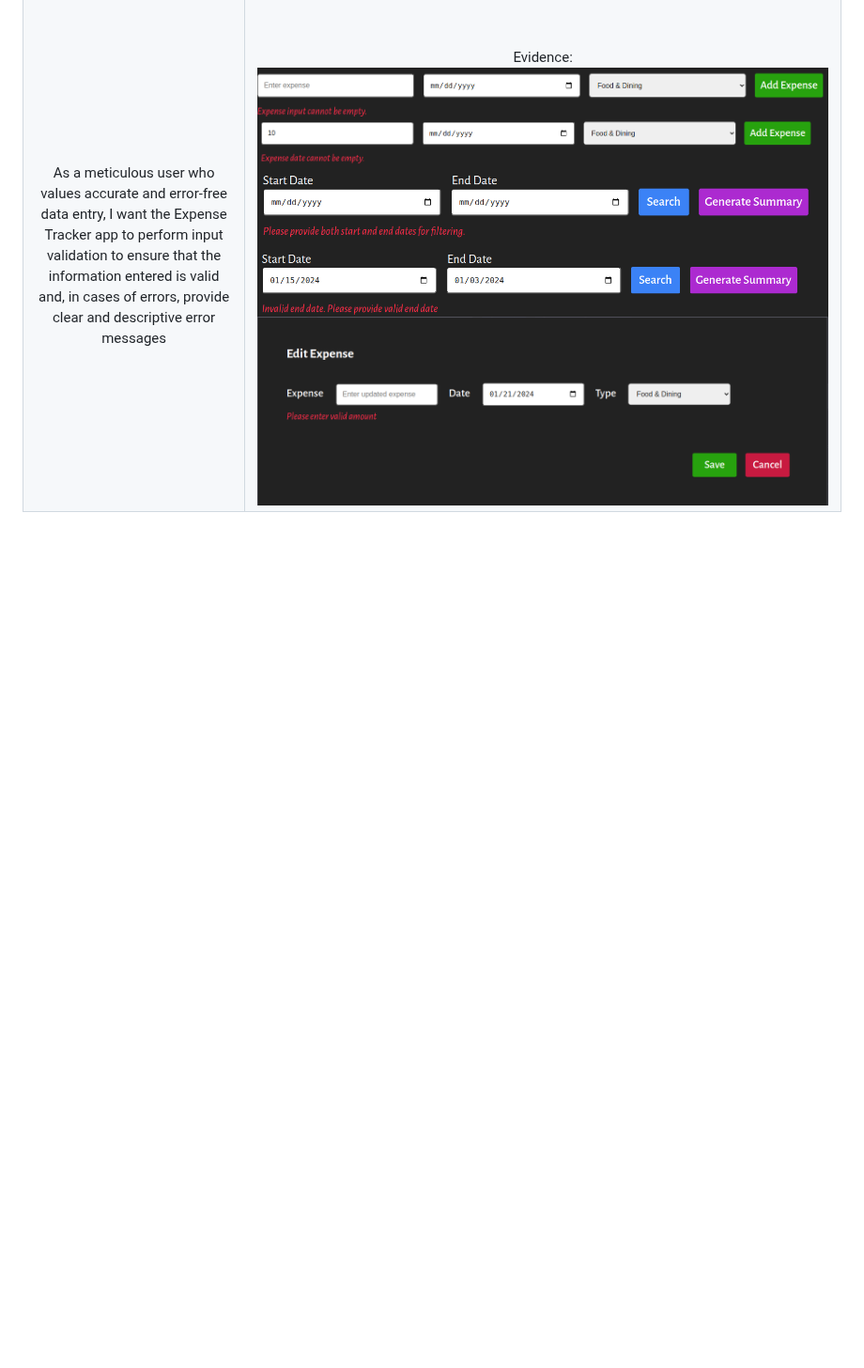
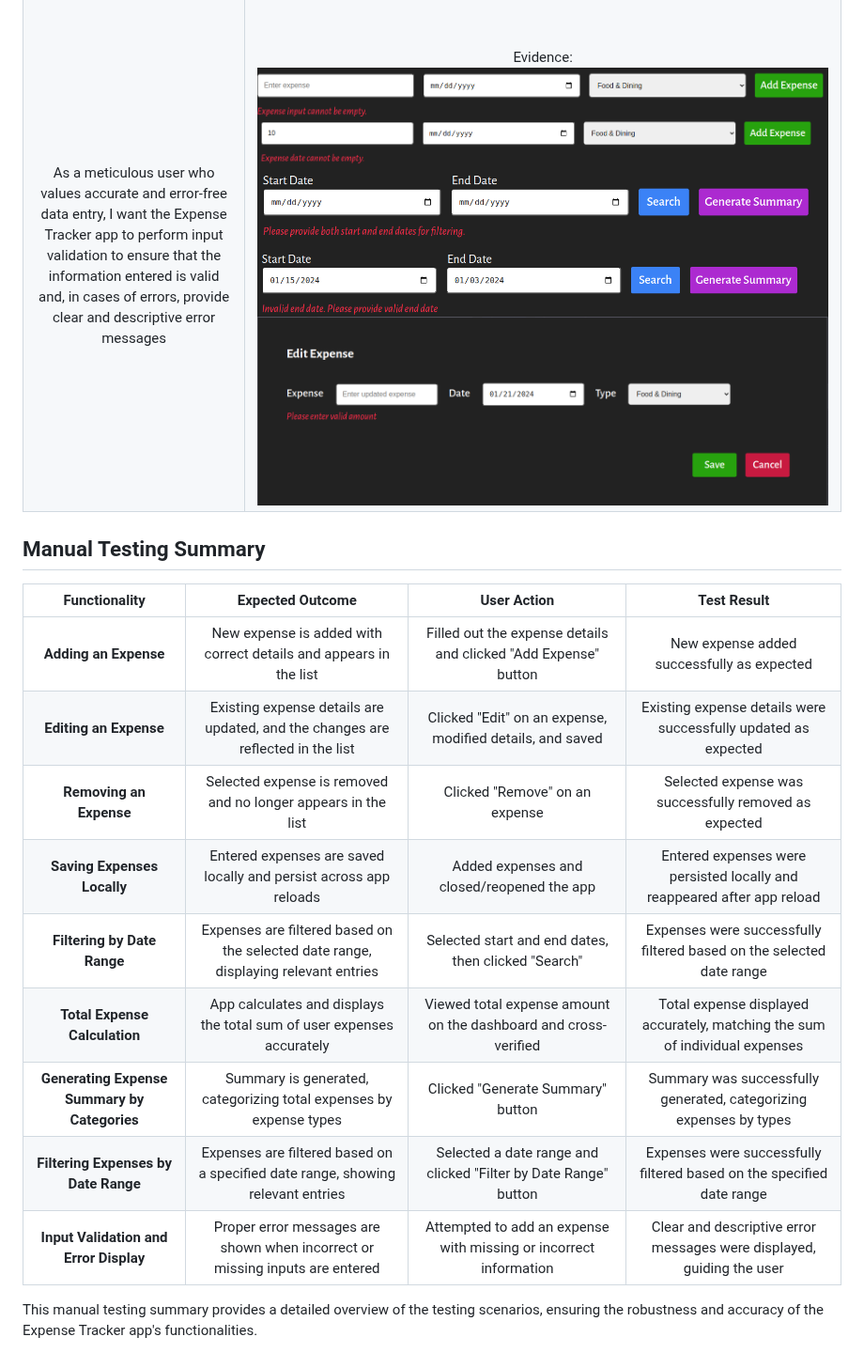
Before and after one commit to Code-Institute-Submissions/zohaibshahzadkhan-BudgetBuddy, a Markdown page: Readme.md, the part around the change. Shown at 94% size. Rendered like a GitHub page; blank space fills up the shorter version.

Commit message:
Add: manual user testing section in readme file

```diff
--- a/Readme.md
+++ b/Readme.md
@@ -204,3 +204,20 @@ To assess the colors and fonts, I utilized Lighthouse within Google DevTools. Th
 |                                                            As a user, I want the app to calculate and display the total sum of my expenses, giving me an overview of my overall spending.                                                            |                                                                                       As a user , I can find the total expense of my expenses     <br> <br> Evidence: ![add expense table showing sum](assets/media/features/add-expense-table.png)                                                                                        |
 |                                                      As a user, I want to generate a summary of my total expenses categorized by expense types, helping me understand where my money is going.                                                       |                                                                                                                                  <br> <br> Evidence: ![Summary table](assets/media/features/summary.png)                                                                                                                                   |  |
 | As a meticulous user who values accurate and error-free data entry, I want the Expense Tracker app to perform input validation to ensure that the information entered is valid and, in cases of errors, provide clear and descriptive error messages | <br> <br> Evidence: ![Validation message](assets/media/features/validation-01.png)![Validation message](assets/media/features/validation-02.png)![Validation message](assets/media/features/validation-03.png)![Validation message](assets/media/features/validation-04.png)![Validation message](assets/media/features/validation-05.png) |  |
+
+## Manual Testing Summary
+
+
+|       Functionality        |                          Expected Outcome                           |                         User Action                          |                         Test Result                          |
+| :------------------------: | :-------------------------------------------------------------------: | :-----------------------------------------------------------: | :----------------------------------------------------------: |
+|    **Adding an Expense**   |      New expense is added with correct details and appears in the list      | Filled out the expense details and clicked "Add Expense" button |               New expense added successfully as expected               |
+|    **Editing an Expense**  | Existing expense details are updated, and the changes are reflected in the list |    Clicked "Edit" on an expense, modified details, and saved    | Existing expense details were successfully updated as expected |
+|   **Removing an Expense**  |              Selected expense is removed and no longer appears in the list              |         Clicked "Remove" on an expense         |           Selected expense was successfully removed as expected          |
+| **Saving Expenses Locally** |        Entered expenses are saved locally and persist across app reloads         |             Added expenses and closed/reopened the app             | Entered expenses were persisted locally and reappeared after app reload |
+|  **Filtering by Date Range** | Expenses are filtered based on the selected date range, displaying relevant entries |         Selected start and end dates, then clicked "Search"         | Expenses were successfully filtered based on the selected date range |
+|   **Total Expense Calculation**   |     App calculates and displays the total sum of user expenses accurately      | Viewed total expense amount on the dashboard and cross-verified |  Total expense displayed accurately, matching the sum of individual expenses |
+| **Generating Expense Summary by Categories** |       Summary is generated, categorizing total expenses by expense types       |                  Clicked "Generate Summary" button                   |      Summary was successfully generated, categorizing expenses by types      |
+|  **Filtering Expenses by Date Range** |    Expenses are filtered based on a specified date range, showing relevant entries    |    Selected a date range and clicked "Filter by Date Range" button    |    Expenses were successfully filtered based on the specified date range    |
+| **Input Validation and Error Display** |      Proper error messages are shown when incorrect or missing inputs are entered     | Attempted to add an expense with missing or incorrect information |      Clear and descriptive error messages were displayed, guiding the user       |
+
+This manual testing summary provides a detailed overview of the testing scenarios, ensuring the robustness and accuracy of the Expense Tracker app's functionalities.
```
